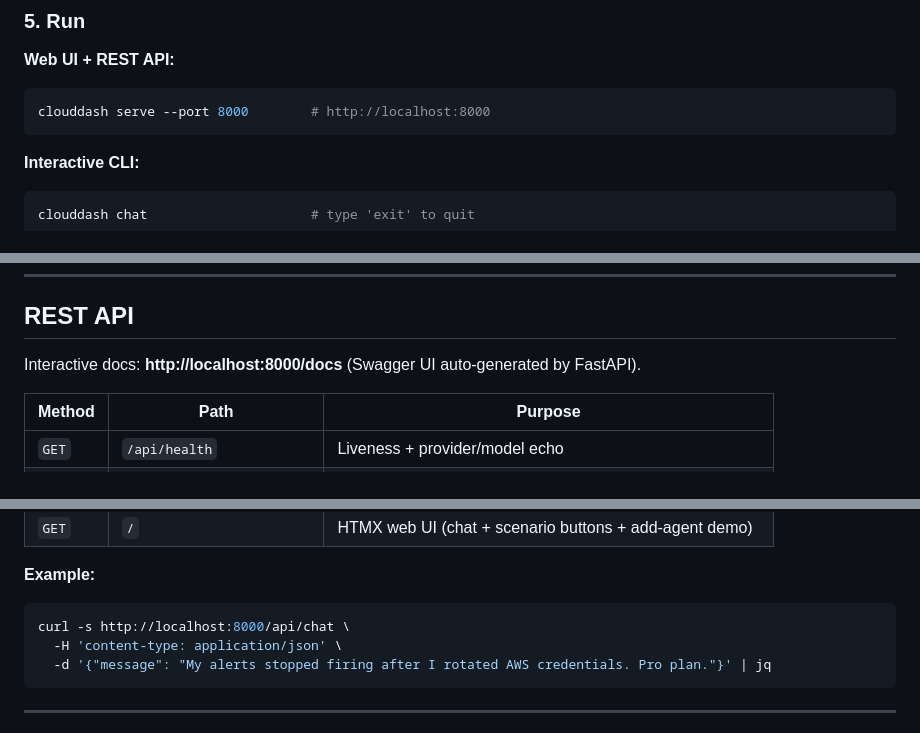
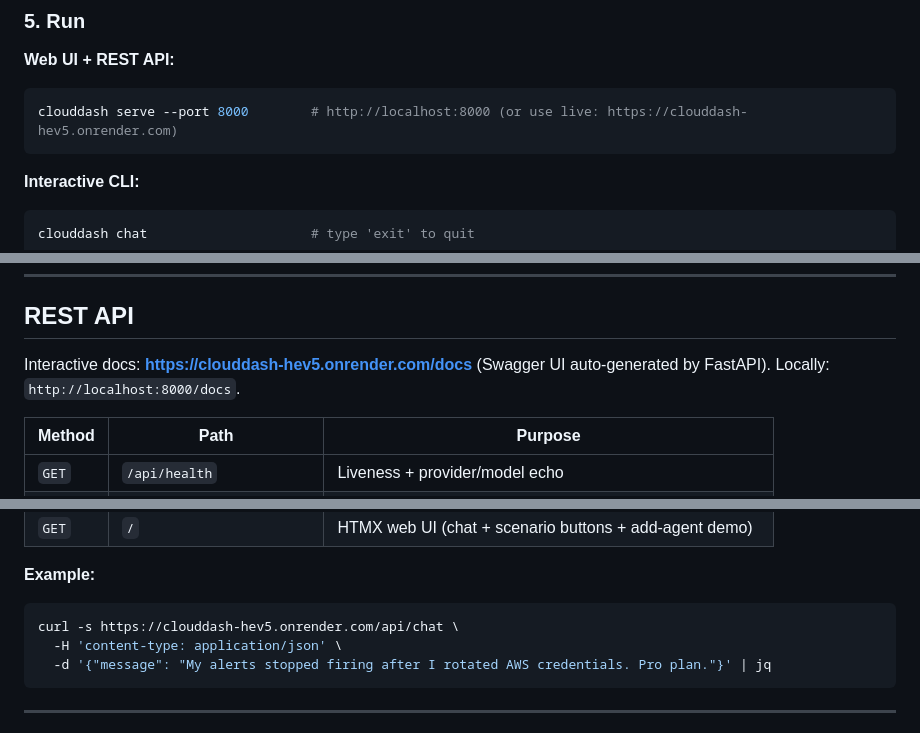
Before and after one commit to mohanganesh3/clouddash, a Markdown page: README.md, 3 parts joined by grey strips. GitHub-like rendering.

````diff
--- a/README.md
+++ b/README.md
@@ -176,7 +183,7 @@ Output: 19 articles → 141 chunks embedded into `data/chroma/`.
 
 **Web UI + REST API:**
 ```bash
-clouddash serve --port 8000        # http://localhost:8000
+clouddash serve --port 8000        # http://localhost:8000 (or use live: https://clouddash-hev5.onrender.com)
 ```
 
 **Interactive CLI:**
@@ -212,7 +219,7 @@ python -m clouddash.evals.run --output EVAL_RESULTS.md --jsonl logs/eval_results
 
 ## REST API
 
-Interactive docs: **http://localhost:8000/docs** (Swagger UI auto-generated by FastAPI).
+Interactive docs: **https://clouddash-hev5.onrender.com/docs** (Swagger UI auto-generated by FastAPI). Locally: `http://localhost:8000/docs`.
 
 | Method | Path | Purpose |
 |---|---|---|
@@ -225,7 +232,7 @@ Interactive docs: **http://localhost:8000/docs** (Swagger UI auto-generated by F
 
 **Example:**
 ```bash
-curl -s http://localhost:8000/api/chat \
+curl -s https://clouddash-hev5.onrender.com/api/chat \
   -H 'content-type: application/json' \
   -d '{"message": "My alerts stopped firing after I rotated AWS credentials. Pro plan."}' | jq
 ```
````
Also changed, not shown: other parts of README.md (+27 -17 lines), DEPLOYMENT.md (+6 -5 lines).
